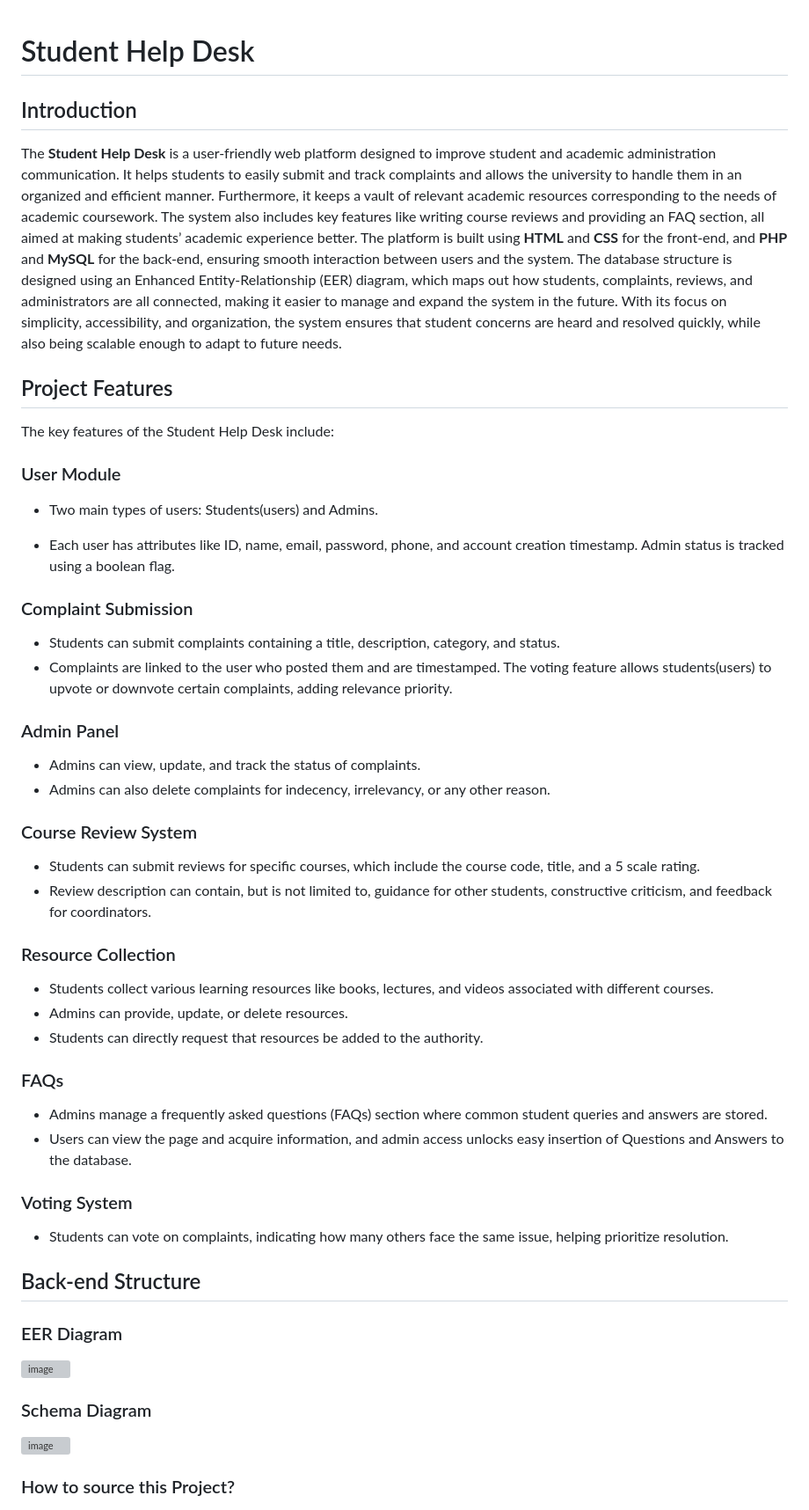
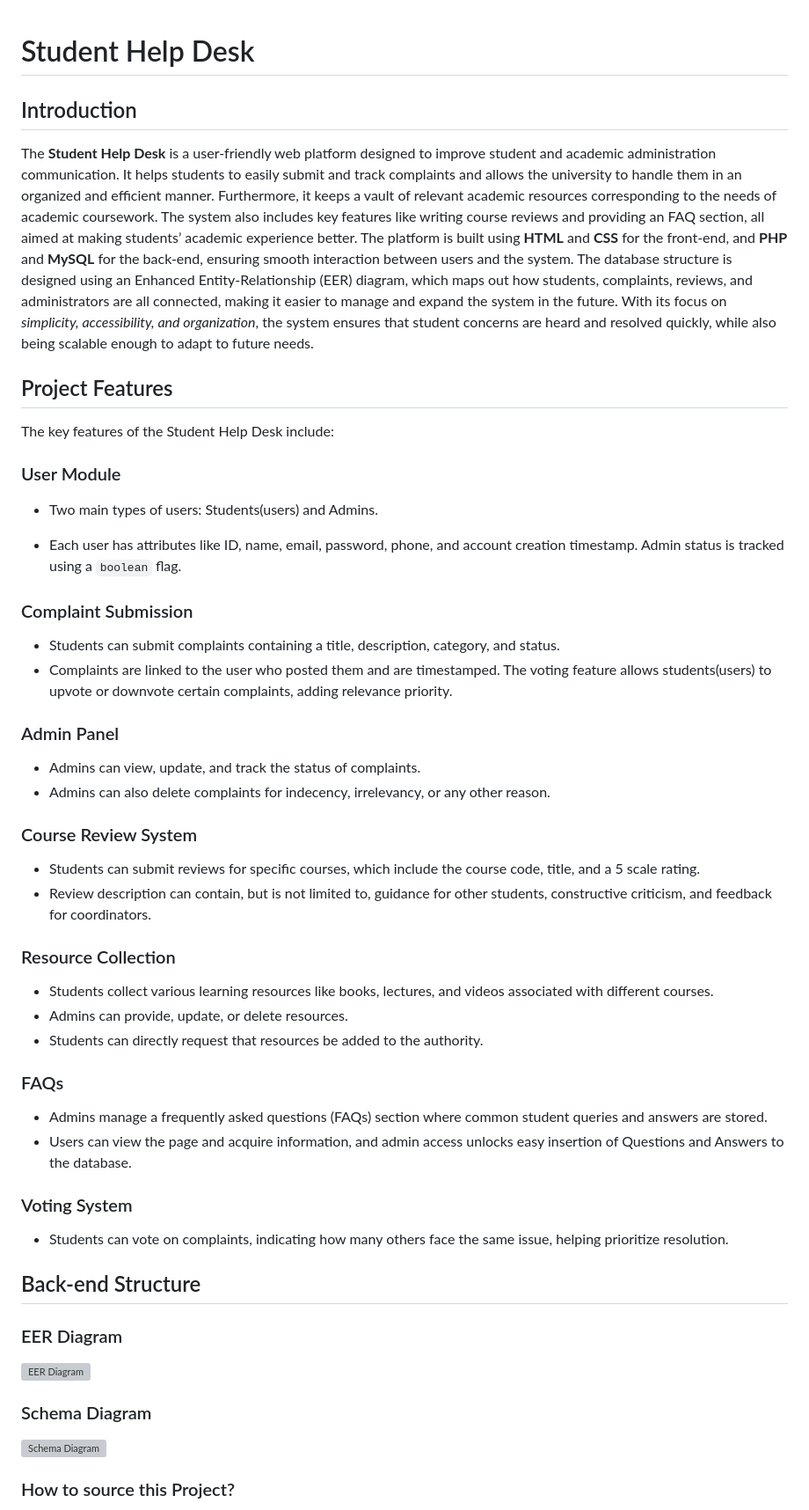
Before and after one commit to SrothJr/CSE370-Group05, a Markdown page: README.md, the part around the change. Shown at 88% size. GitHub-like rendering; grey boxes are pictures that could not be loaded.

Commit message:
Final update for README

```diff
--- a/README.md
+++ b/README.md
@@ -1,7 +1,8 @@
 # Student Help Desk
+
 ## Introduction
 
-The **Student Help Desk** is a user-friendly web platform designed to improve student and academic administration communication. It helps students to easily submit and track complaints and allows the university to handle them in an organized and efficient manner. Furthermore, it keeps a vault of relevant academic resources corresponding to the needs of academic coursework. The system also includes key features like writing course reviews and providing an FAQ section, all aimed at making students’ academic experience better. The platform is built using **HTML** and **CSS** for the front-end, and **PHP** and **MySQL** for the back-end, ensuring smooth interaction between users and the system. The database structure is designed using an Enhanced Entity-Relationship (EER) diagram, which maps out how students, complaints, reviews, and administrators are all connected, making it easier to manage and expand the system in the future. With its focus on simplicity, accessibility, and organization, the system ensures that student concerns are heard and resolved quickly, while also being scalable enough to adapt to future needs.
+The **Student Help Desk** is a user-friendly web platform designed to improve student and academic administration communication. It helps students to easily submit and track complaints and allows the university to handle them in an organized and efficient manner. Furthermore, it keeps a vault of relevant academic resources corresponding to the needs of academic coursework. The system also includes key features like writing course reviews and providing an FAQ section, all aimed at making students’ academic experience better. The platform is built using **HTML** and **CSS** for the front-end, and **PHP** and **MySQL** for the back-end, ensuring smooth interaction between users and the system. The database structure is designed using an Enhanced Entity-Relationship (EER) diagram, which maps out how students, complaints, reviews, and administrators are all connected, making it easier to manage and expand the system in the future. With its focus on _simplicity, accessibility, and organization_, the system ensures that student concerns are heard and resolved quickly, while also being scalable enough to adapt to future needs.
 
 ## Project Features
 
@@ -9,69 +10,51 @@ The key features of the Student Help Desk include:
 
 ### User Module
 
-
 - Two main types of users: Students(users) and Admins.
 
-
 - Each user has attributes like ID, name, email, password, phone, and account creation timestamp.
-Admin status is tracked using a boolean flag.
-
-
-
-
+  Admin status is tracked using a `boolean` flag.
 
 ### Complaint Submission
 
-
 - Students can submit complaints containing a title, description, category, and status.
 - Complaints are linked to the user who posted them and are timestamped.
-The voting feature allows students(users) to upvote or downvote certain complaints, adding relevance priority.
-
+  The voting feature allows students(users) to upvote or downvote certain complaints, adding relevance priority.
 
 ### Admin Panel
-
 
 - Admins can view, update, and track the status of complaints.
 - Admins can also delete complaints for indecency, irrelevancy, or any other reason.
 
-
 ### Course Review System
-
 
 - Students can submit reviews for specific courses, which include the course code, title, and a 5 scale rating.
 - Review description can contain, but is not limited to, guidance for other students, constructive criticism, and feedback for coordinators.
 
-
 ### Resource Collection
-
 
 - Students collect various learning resources like books, lectures, and videos associated with different courses.
 - Admins can provide, update, or delete resources.
 - Students can directly request that resources be added to the authority.
 
-
 ### FAQs
-
 
 - Admins manage a frequently asked questions (FAQs) section where common student queries and answers are stored.
 - Users can view the page and acquire information, and admin access unlocks easy insertion of Questions and Answers to the database.
 
-
 ### Voting System
 
-
 - Students can vote on complaints, indicating how many others face the same issue, helping prioritize resolution.
-
 
 ## Back-end Structure
 
 ### EER Diagram
 
-![image](https://github.com/user-attachments/assets/106c8aa0-2244-4a53-833b-c3566405fd80)
+![EER Diagram](https://github.com/user-attachments/assets/106c8aa0-2244-4a53-833b-c3566405fd80)
 
 ### Schema Diagram
 
-![image](https://github.com/user-attachments/assets/602fa4b7-ff94-404f-9f2e-48ea22e1b48a)
+![Schema Diagram](https://github.com/user-attachments/assets/602fa4b7-ff94-404f-9f2e-48ea22e1b48a)
 
 ### How to source this Project?
 
```
